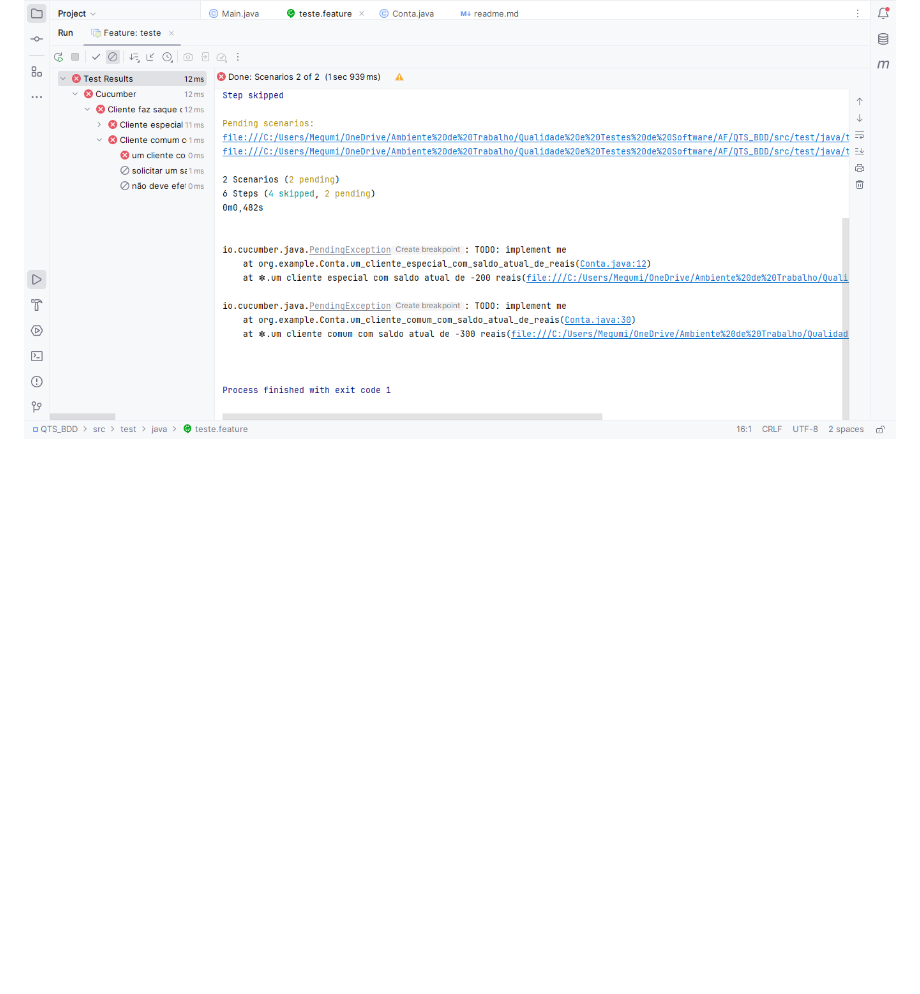
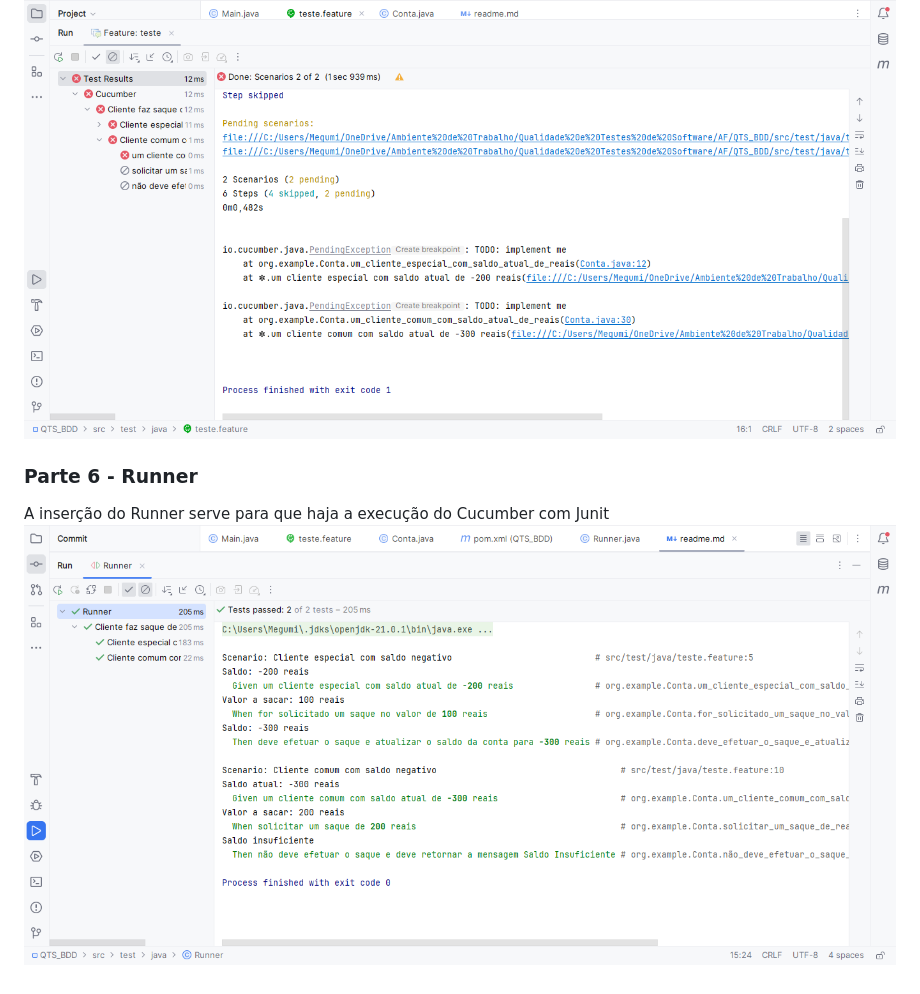
Before and after one commit to akyamadesu/QTS_BDD, a Markdown page: readme.md, the part around the change. Rendered like a GitHub page; pictures changed too: img_7.png (added); blank space fills up the shorter version.

Commit message:
RUNNER-readme

```diff
--- a/readme.md
+++ b/readme.md
@@ -21,3 +21,7 @@ Implementação dos métodos sugeridos na 'Conta.java' destinado ao cliente espe
 ### Parte 5 - Cliente Especial (2/2):
 Execução do teste após a inserção do código na 'Conta.java':
 ![img_3.png](img_3.png)
+
+### Parte 6 - Runner
+A inserção do Runner serve para que haja a execução do Cucumber com Junit
+![img_7.png](img_7.png)
```
